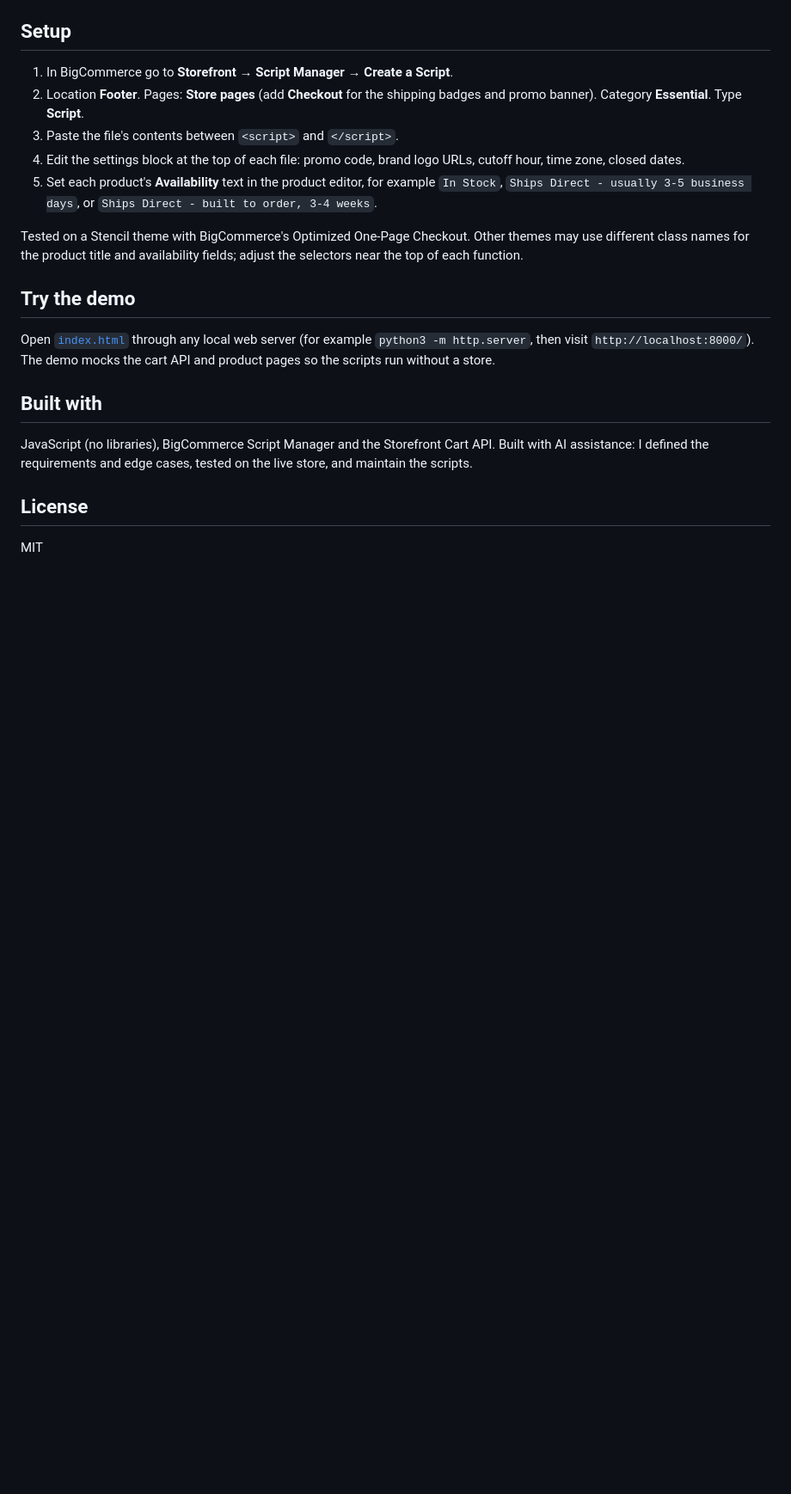
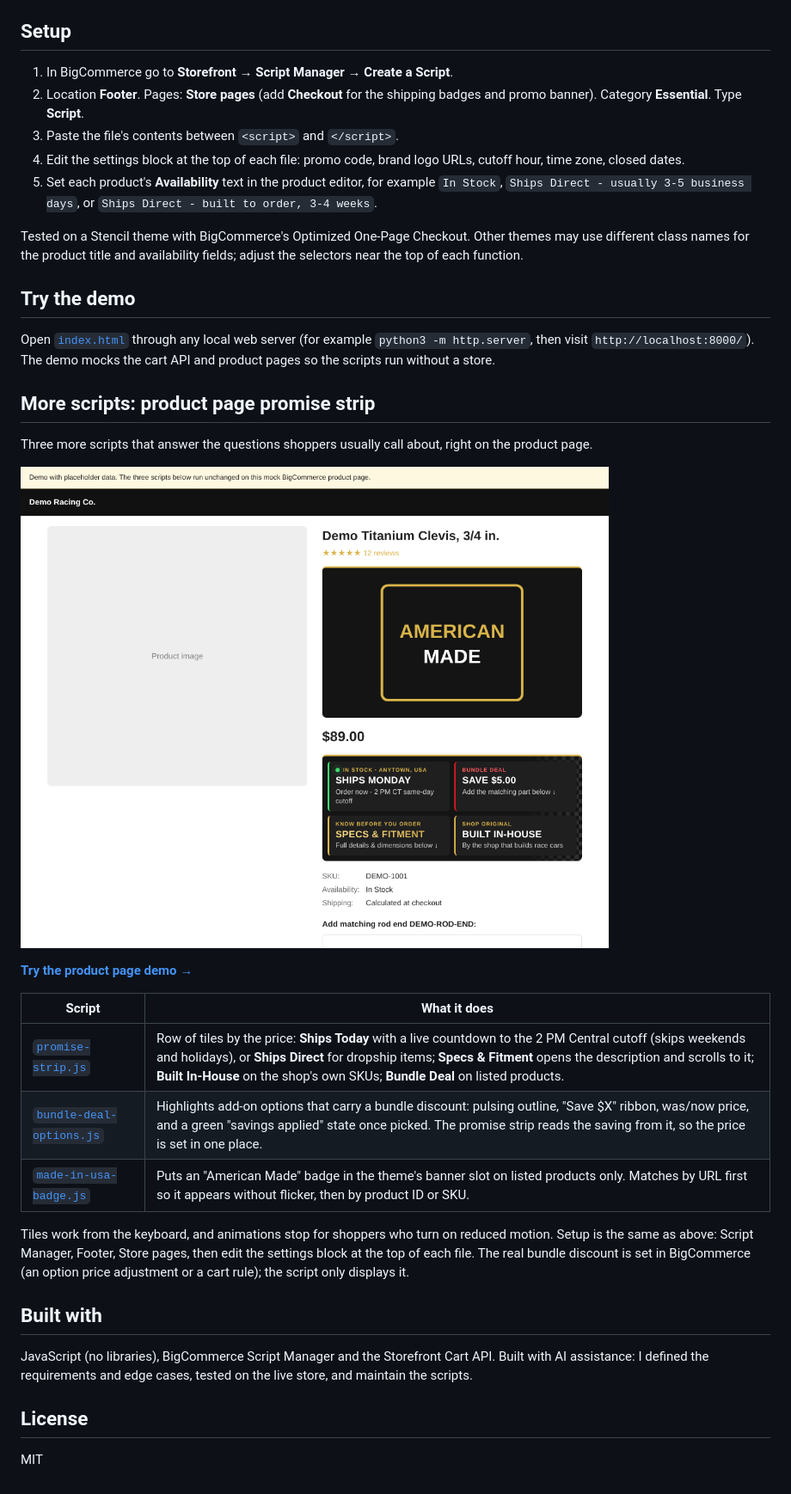
Before and after one commit to Kyle-Kelley-Sr/bigcommerce-storefront-scripts, a Markdown page: README.md, the part around the change. Shown at 86% size. Rendered like a GitHub page; pictures changed too: product-page-demo.png (added); blank space fills up the shorter version.

```diff
--- a/README.md
+++ b/README.md
@@ -44,6 +44,22 @@ Tested on a Stencil theme with BigCommerce's Optimized One-Page Checkout. Other
 
 Open [`index.html`](index.html) through any local web server (for example `python3 -m http.server`, then visit `http://localhost:8000/`). The demo mocks the cart API and product pages so the scripts run without a store.
 
+## More scripts: product page promise strip
+
+Three more scripts that answer the questions shoppers usually call about, right on the product page.
+
+![Demo: American Made badge, then a strip of tiles with a ships-today countdown, bundle saving, specs and fitment, and built in-house](product-page-demo.png)
+
+**[Try the product page demo →](https://kyle-kelley-sr.github.io/bigcommerce-storefront-scripts/product-page-demo.html)**
+
+| Script | What it does |
+| --- | --- |
+| [`promise-strip.js`](promise-strip.js) | Row of tiles by the price: **Ships Today** with a live countdown to the 2 PM Central cutoff (skips weekends and holidays), or **Ships Direct** for dropship items; **Specs & Fitment** opens the description and scrolls to it; **Built In-House** on the shop's own SKUs; **Bundle Deal** on listed products. |
+| [`bundle-deal-options.js`](bundle-deal-options.js) | Highlights add-on options that carry a bundle discount: pulsing outline, "Save $X" ribbon, was/now price, and a green "savings applied" state once picked. The promise strip reads the saving from it, so the price is set in one place. |
+| [`made-in-usa-badge.js`](made-in-usa-badge.js) | Puts an "American Made" badge in the theme's banner slot on listed products only. Matches by URL first so it appears without flicker, then by product ID or SKU. |
+
+Tiles work from the keyboard, and animations stop for shoppers who turn on reduced motion. Setup is the same as above: Script Manager, Footer, Store pages, then edit the settings block at the top of each file. The real bundle discount is set in BigCommerce (an option price adjustment or a cart rule); the script only displays it.
+
 ## Built with
 
 JavaScript (no libraries), BigCommerce Script Manager and the Storefront Cart API. Built with AI assistance: I defined the requirements and edge cases, tested on the live store, and maintain the scripts.
```
Also changed, not shown: 4 other files.
